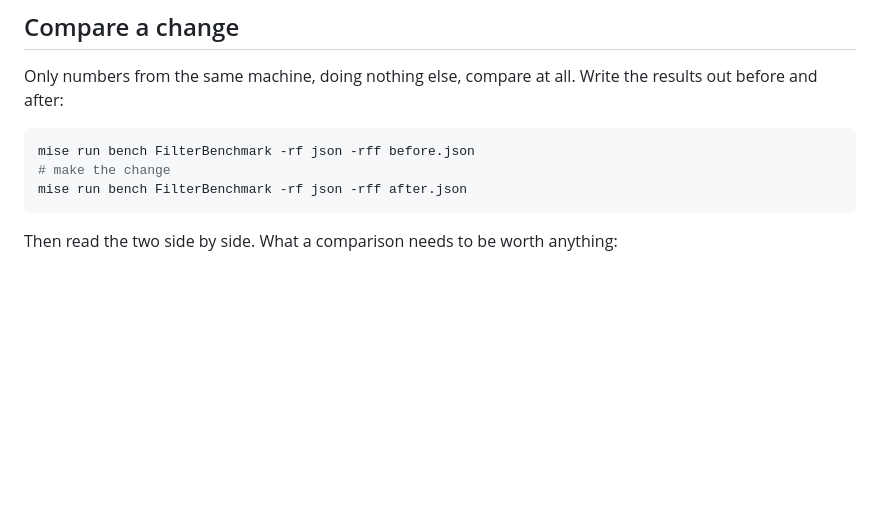
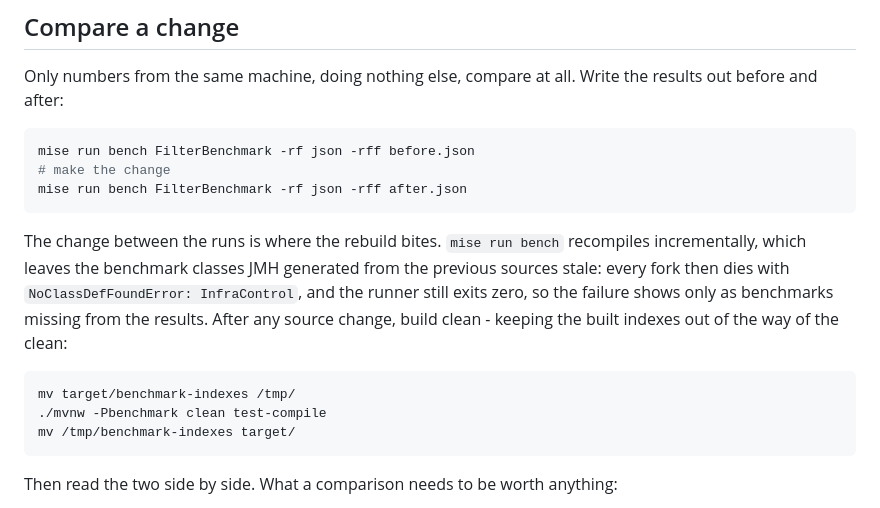
Before and after one commit to LevelFourAB/exofind, a Markdown page: docs/how-to/benchmark-the-engine.md, the part around the change. GitHub-like rendering; blank space fills up the shorter version.

````diff
--- a/docs/how-to/benchmark-the-engine.md
+++ b/docs/how-to/benchmark-the-engine.md
@@ -136,6 +136,19 @@ mise run bench FilterBenchmark -rf json -rff before.json
 mise run bench FilterBenchmark -rf json -rff after.json
 ```
 
+The change between the runs is where the rebuild bites. `mise run bench`
+recompiles incrementally, which leaves the benchmark classes JMH generated
+from the previous sources stale: every fork then dies with
+`NoClassDefFoundError: InfraControl`, and the runner still exits zero, so the
+failure shows only as benchmarks missing from the results. After any source
+change, build clean - keeping the built indexes out of the way of the clean:
+
+```shell
+mv target/benchmark-indexes /tmp/
+./mvnw -Pbenchmark clean test-compile
+mv /tmp/benchmark-indexes target/
+```
+
 Then read the two side by side. What a comparison needs to be worth anything:
 
 - **The same corpus, size and batch.** They are printed with every result.
````
Also changed, not shown: CLAUDE.md (+10 -0 lines).
